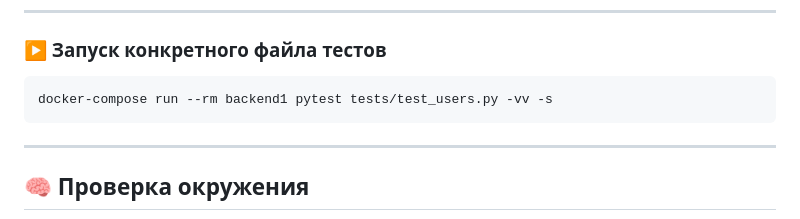
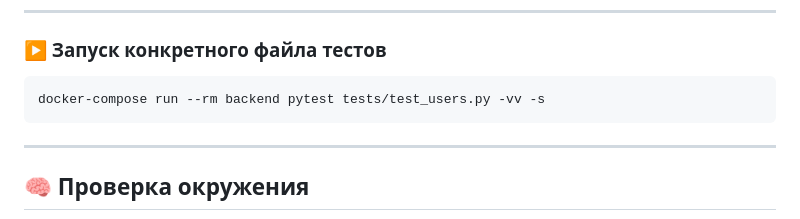
Before and after one commit to Pollmoriy/microblog_sevice, a Markdown page: README.md, the part around the change. Drawn GitHub-style.

Commit message:
Fix backend service name in test command

````diff
--- a/README.md
+++ b/README.md
@@ -362,7 +362,7 @@ docker-compose run --rm backend1 pytest -vv -s
 ### ▶️ Запуск конкретного файла тестов
 
 ```bash
-docker-compose run --rm backend1 pytest tests/test_users.py -vv -s
+docker-compose run --rm backend pytest tests/test_users.py -vv -s
 ```
 
 ---
````
